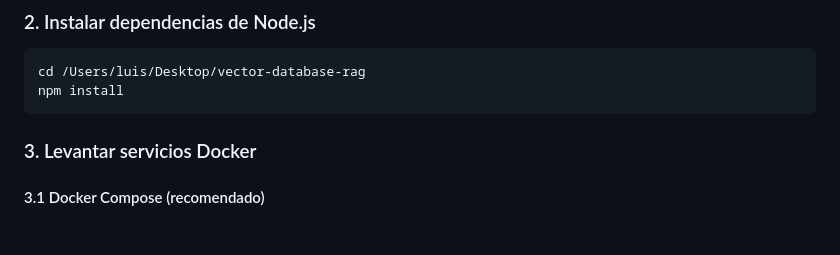
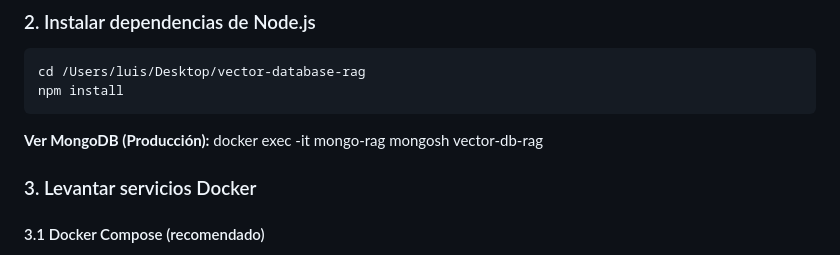
Before and after one commit to Luis-Leonidas-Fernandez/RAG-Retrieval-Augmented-Generation, a Markdown page: COMANDOS.md, the part around the change. Rendered like a GitHub page; blank space fills up the shorter version.

Commit message:
add comands

````diff
--- a/COMANDOS.md
+++ b/COMANDOS.md
@@ -82,6 +82,10 @@ ALLOWED_ORIGINS="http://localhost:3000,http://localhost:5173"
 cd /Users/luis/Desktop/vector-database-rag
 npm install
 ```
+
+**Ver MongoDB (Producción):**
+docker exec -it mongo-rag mongosh vector-db-rag
+
 
 ### 3. Levantar servicios Docker
 
````
